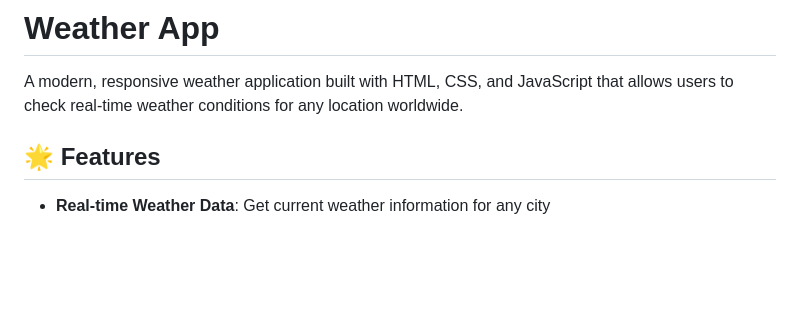
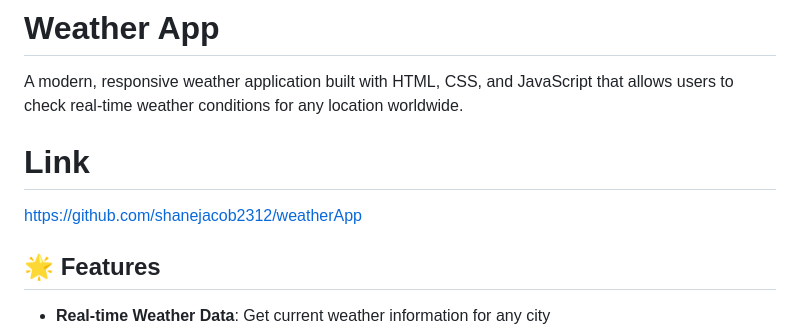
Before and after one commit to shanejacob2312/weatherApp, a Markdown page: README.md, the part around the change. Rendered like a GitHub page; blank space fills up the shorter version.

Commit message:
Weather App

```diff
--- a/README.md
+++ b/README.md
@@ -1,6 +1,9 @@
 # Weather App
 
 A modern, responsive weather application built with HTML, CSS, and JavaScript that allows users to check real-time weather conditions for any location worldwide.
+
+# Link
+https://github.com/shanejacob2312/weatherApp
 
 ## 🌟 Features
 
```
